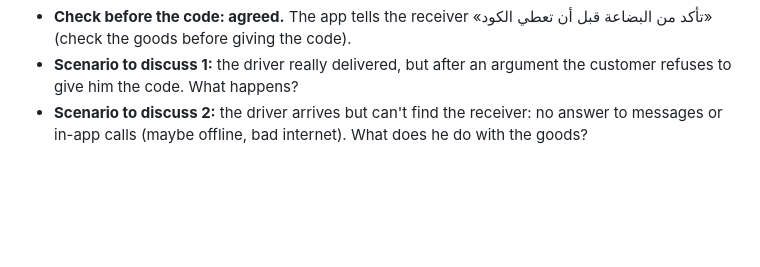
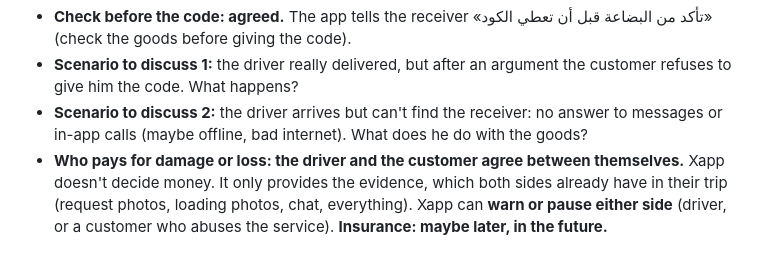
Before and after one commit to noureddinesabr/My-APP, a Markdown page: docs/BUSINESS.md, the part around the change. GitHub-like rendering; blank space fills up the shorter version.

Commit message:
Business notes: damage settled between the two sides [skip ci]
Co-Authored-By: Claude Opus 5.5 <noreply@anthropic.com>
Claude-Session: https://claude.ai/code/session_01JyEKsEuvZoVxMG23tzug1a

```diff
--- a/docs/BUSINESS.md
+++ b/docs/BUSINESS.md
@@ -160,3 +160,4 @@ The risk this answers: a customer and a driver who already know each other agree
 - **Check before the code: agreed.** The app tells the receiver «تأكد من البضاعة قبل أن تعطي الكود» (check the goods before giving the code).
 - **Scenario to discuss 1:** the driver really delivered, but after an argument the customer refuses to give him the code. What happens?
 - **Scenario to discuss 2:** the driver arrives but can't find the receiver: no answer to messages or in-app calls (maybe offline, bad internet). What does he do with the goods?
+- **Who pays for damage or loss: the driver and the customer agree between themselves.** Xapp doesn't decide money. It only provides the evidence, which both sides already have in their trip (request photos, loading photos, chat, everything). Xapp can **warn or pause either side** (driver, or a customer who abuses the service). **Insurance: maybe later, in the future.**
```
